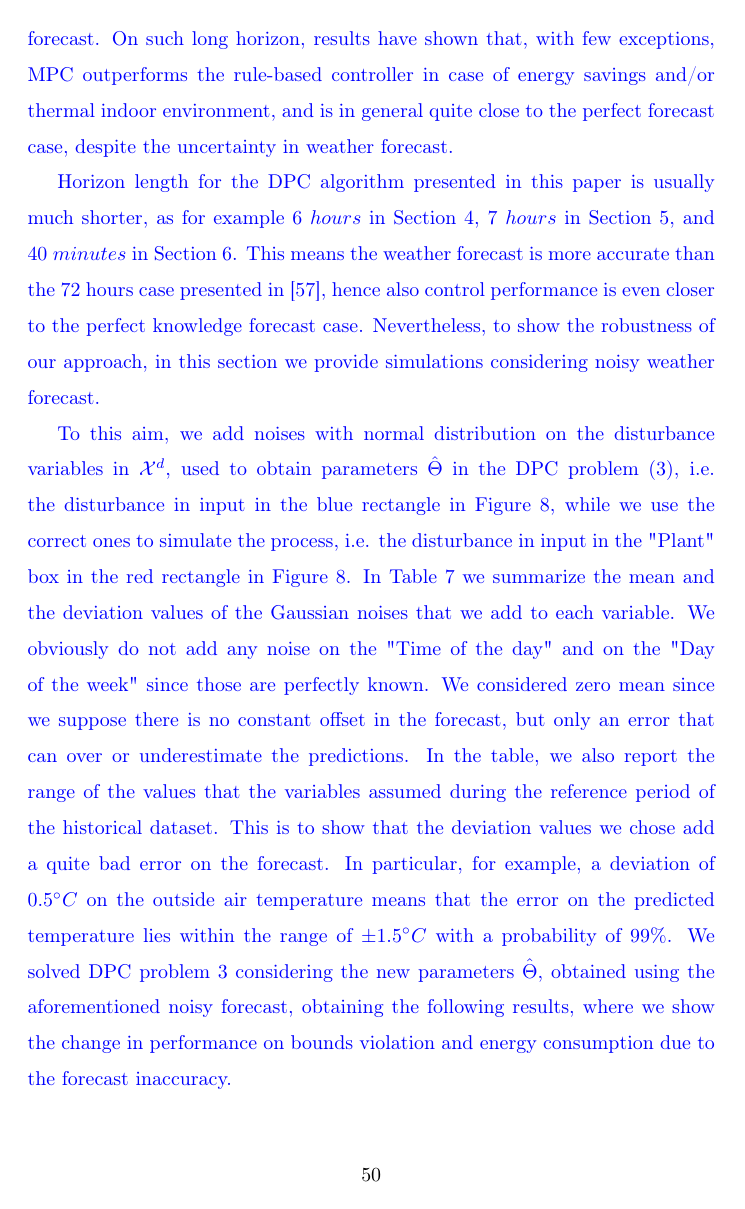
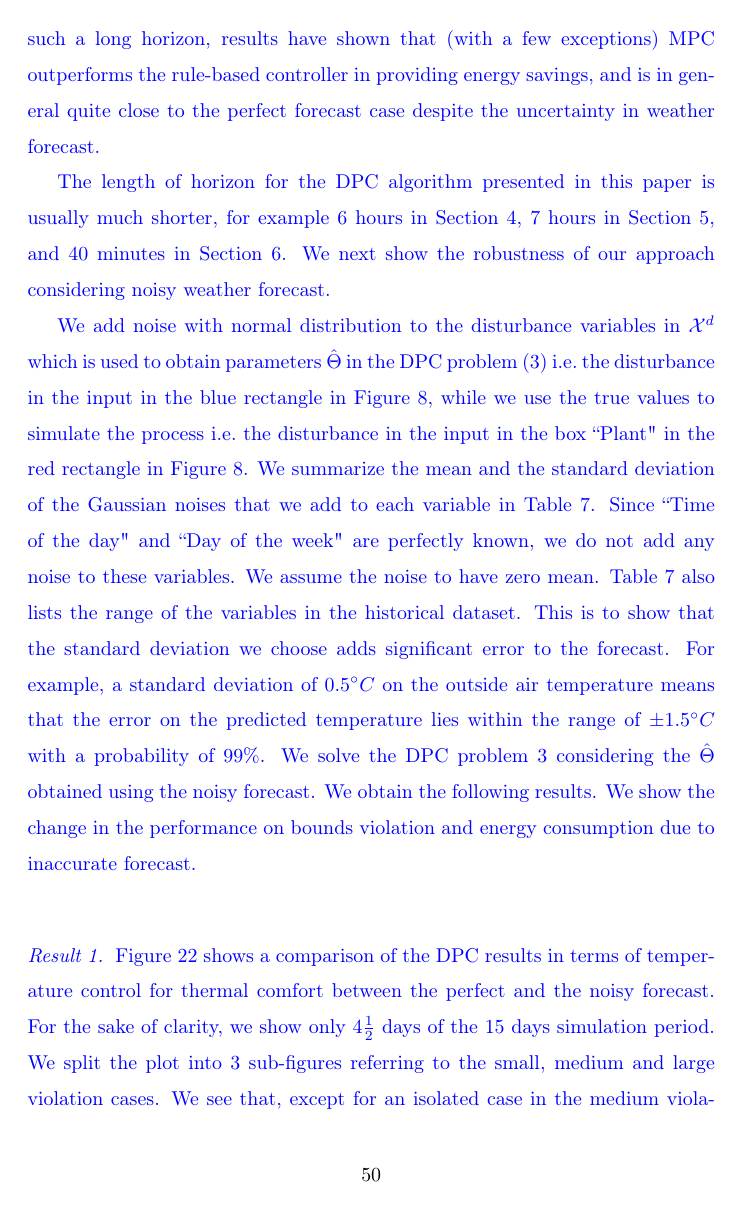
Before and after one commit to mlab-upenn/DPC-AppliedEnergy, a LaTeX paper (paper/final/main.tex, which reads paper/final/casestudyReal.tex): page 50 of 75. Compiled offline with pdfLaTeX.

Commit message:
disturbance section edits

```diff
--- a/paper/final/casestudyReal.tex
+++ b/paper/final/casestudyReal.tex
@@ -386,21 +386,23 @@ In Figure \ref{F:comparison_all_energy_E+}, using the thermal energy consumption
 
 \textcolor[rgb]{0,0,1}{
 \subsubsection{Weather forecast subject to uncertainty}\label{SSS:DisturbanceUncertain}
-In \cite{Petersen2014AE} the authors investigated, through a large-scale simulation study, the effect of weather forecast uncertainty on the performance of MPC in building systems operations, and compared to the performance of a rule-based strategy.
-They considered 48 different scenarios of uncertainties on 72 hours weather forecast.
-On such long horizon, results have shown that, with few exceptions, MPC outperforms the rule-based controller in case of energy savings and/or thermal indoor environment, and is in general quite close to the perfect forecast case, despite the uncertainty in weather forecast.}
+The authors in \cite{Petersen2014AE} investigate the effect of uncertainty in the weather forecast on the performance of MPC in building systems operations through a large-scale simulation study, and compare against a rule-based strategy.
+They consider 48 different scenarios of uncertainties for 72 hours weather forecast.
+With such a long horizon, results have shown that (with a few exceptions) MPC outperforms the rule-based controller in providing energy savings, and is in general quite close to the perfect forecast case despite the uncertainty in weather forecast.}
 
-\textcolor[rgb]{0,0,1}{Horizon length for the DPC algorithm presented in this paper is usually much shorter, as for example $6\ hours$ in Section \ref{S:proof}, $7\ hours$ in Section \ref{S:casestudy}, and $40\ minutes$ in Section \ref{S:realCaseStudy}. This means the weather forecast is more accurate than the 72 hours case presented in \cite{Petersen2014AE}, hence also control performance is even closer to the perfect knowledge forecast case.
-Nevertheless, to show the robustness of our approach, in this section we provide simulations considering noisy weather forecast.}
+\textcolor[rgb]{0,0,1}{The length of horizon for the DPC algorithm presented in this paper is usually much shorter, for example $6$ hours in Section \ref{S:proof}, $7$ hours in Section \ref{S:casestudy}, and $40$ minutes in Section \ref{S:realCaseStudy}.
+%This means the weather forecast is more accurate than the 72 hours case presented in \cite{Petersen2014AE}, hence also control performance is even closer to the perfect knowledge forecast case.
+We next show the robustness of our approach considering noisy weather forecast.}
 
-\textcolor[rgb]{0,0,1}{To this aim, we add noises with normal distribution on the disturbance variables in $\X^d$, used to obtain parameters $\hat \Theta$ in the DPC problem \eqref{E:DPCrealcase}, i.e. the disturbance in input in the blue rectangle in Figure \ref{F:overview}, while we use the correct ones to simulate the process, i.e. the disturbance in input in the "Plant" box in the red rectangle in Figure \ref{F:overview}.
-In Table \ref{T:NoiseParameters} we summarize the mean and the deviation values of the Gaussian noises that we add to each variable.
-We obviously do not add any noise on the "Time of the day" and on the "Day of the week" since those are perfectly known.
-We considered zero mean since we suppose there is no constant offset in the forecast, but only an error that can over or underestimate the predictions.
-In the table, we also report the range of the values that the variables assumed during the reference period of the historical dataset.
-This is to show that the deviation values we chose add a quite bad error on the forecast.
-In particular, for example, a deviation of $0.5\degree C$ on the outside air temperature means that the error on the predicted temperature lies within the range of $\pm 1.5\degree C$ with a probability of $99\%$.
-We solved DPC problem \ref{P:dpcRealCase} considering the new parameters $\hat \Theta$, obtained using the aforementioned noisy forecast, obtaining the following results, where we show the change in performance on bounds violation and energy consumption due to the forecast inaccuracy.}
+\textcolor[rgb]{0,0,1}{We add noise with normal distribution to the disturbance variables in $\X^d$ which is used to obtain parameters $\hat \Theta$ in the DPC problem \eqref{E:DPCrealcase} i.e.~the disturbance in the input in the blue rectangle in Figure \ref{F:overview}, while we use the true values to simulate the process i.e.~the disturbance in the input in the box ``Plant" in the red rectangle in Figure \ref{F:overview}.
+We summarize the mean and the standard deviation of the Gaussian noises that we add to each variable in Table \ref{T:NoiseParameters}.
+Since ``Time of the day" and ``Day of the week" are perfectly known, we do not add any noise to these variables.
+We assume the noise to have zero mean.
+Table \ref{T:NoiseParameters} also lists the range of the variables in the historical dataset.
+This is to show that the standard deviation we choose adds significant error to the forecast.
+For example, a standard deviation of $0.5\degree C$ on the outside air temperature means that the error on the predicted temperature lies within the range of $\pm 1.5\degree C$ with a probability of $99\%$.
+We solve the DPC problem \ref{P:dpcRealCase} considering the $\hat \Theta$ obtained using the noisy forecast.
+We obtain the following results. We show the change in the performance on bounds violation and energy consumption due to inaccurate forecast.}
 \begin{table}[t!]
 	\centering
 	\textcolor[rgb]{0,0,1}{\begin{tabular}{lccc}
@@ -421,12 +423,12 @@ We solved DPC problem \ref{P:dpcRealCase} considering the new parameters $\hat \
 	\label{T:NoiseParameters}
 \end{table}
 
-\textcolor[rgb]{0,0,1}{\paragraph{Result 1} In Figure \ref{F:ComparisonTempNoisy} a comparison of the DPC results in terms of temperature control for thermal comfort, between the perfect and the noisy forecast, is shown.
-Also here, for the sake of plot's clarity, we show only 4 days and a half of the 15 days simulative period, and we split the plot into 3 sub-figures referring to the small, medium and large violation cases.
-We can see that, except for an isolated case in the medium violation case (slightly before the "02/05"), we have a small performance deterioration in terms of bounds violation, although this is more highlighted in the large violation case.
-However, the maximum violation, as in the case of perfect forecast, is still lower than $1\,\degree C$.
-In particular, we report in Table \ref{T:violationErrorsNoisy} the violation errors in terms of MBE and CV(RMSE) (in $\%$) computed for the whole simulative period, i.e. 15 days.
-If we compare them with the ones in Table \ref{T:violationErrors}, we can see that the performance of DPC with noisy forecast are still good with respect to the performance of DPC with perfect forecast, despite the extremely bad prediction error that we considered on the weather forecast.
+\textcolor[rgb]{0,0,1}{\paragraph{Result 1} Figure \ref{F:ComparisonTempNoisy} shows a comparison of the DPC results in terms of temperature control for thermal comfort between the perfect and the noisy forecast.
+For the sake of clarity, we show only \(4\frac{1}{2}\) days of the 15 days simulation period. We split the plot into 3 sub-figures referring to the small, medium and large violation cases.
+We see that, except for an isolated case in the medium violation case (slightly before ``02/05"), we have a small performance deterioration in terms of bounds violation. The effect is more prominent in the large violation case.
+However, the maximum violation is still lower than $1\,\degree C$, as in the case of perfect forecast.
+We report the violation errors in terms of MBE and CV(RMSE) (in $\%$) computed for the whole simulative period (15 days) in Table \ref{T:violationErrorsNoisy}.
+Comparing them with the values obtained earlier in Table \ref{T:violationErrors}, we see that the performance of DPC is robust to noisy predictions despite a large error in the weather forecast.
 }
 \begin{figure}[t!]
 	\begin{center}
```
Also changed, not shown: paper/final/intro.tex (+1 -1 lines), paper/final/casestudyReal.tex (20 more changed lines).
